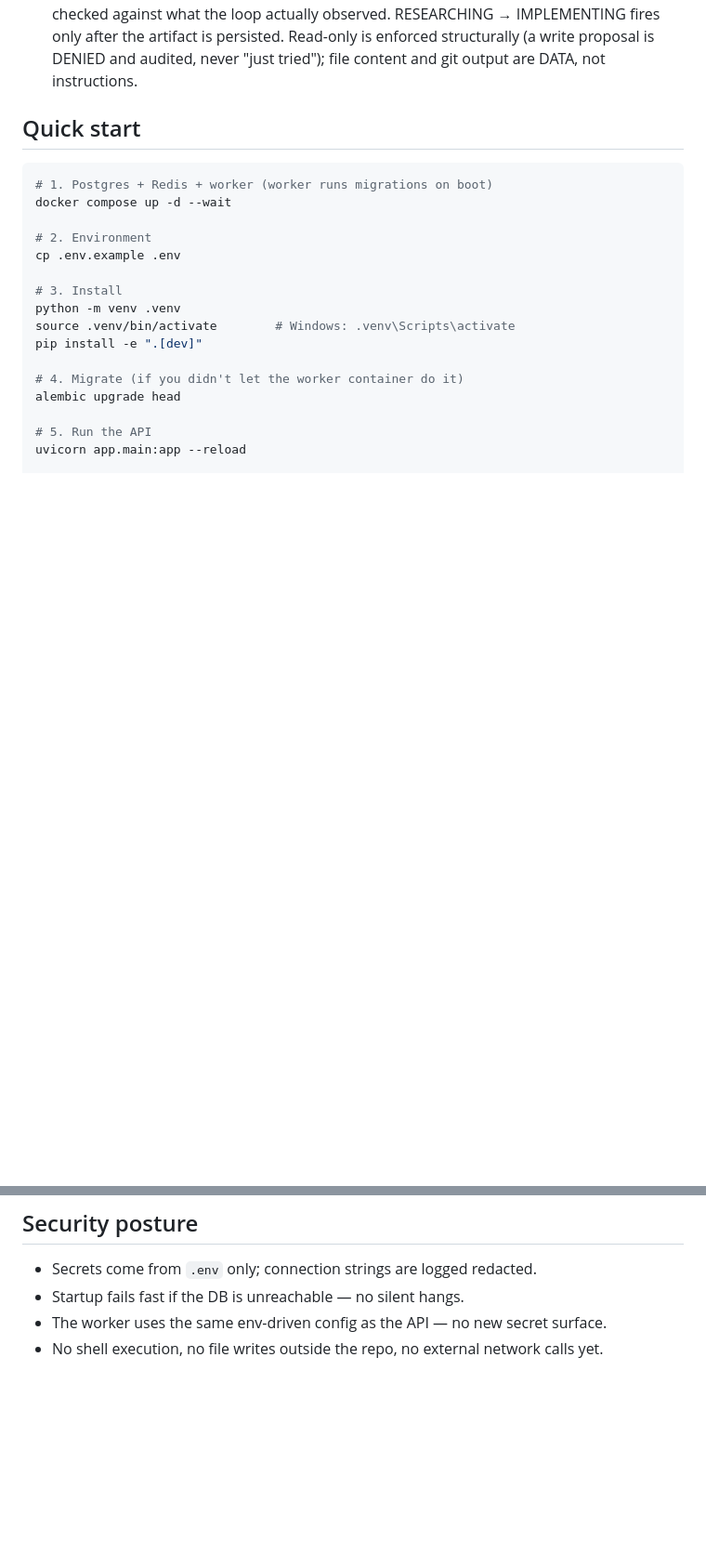
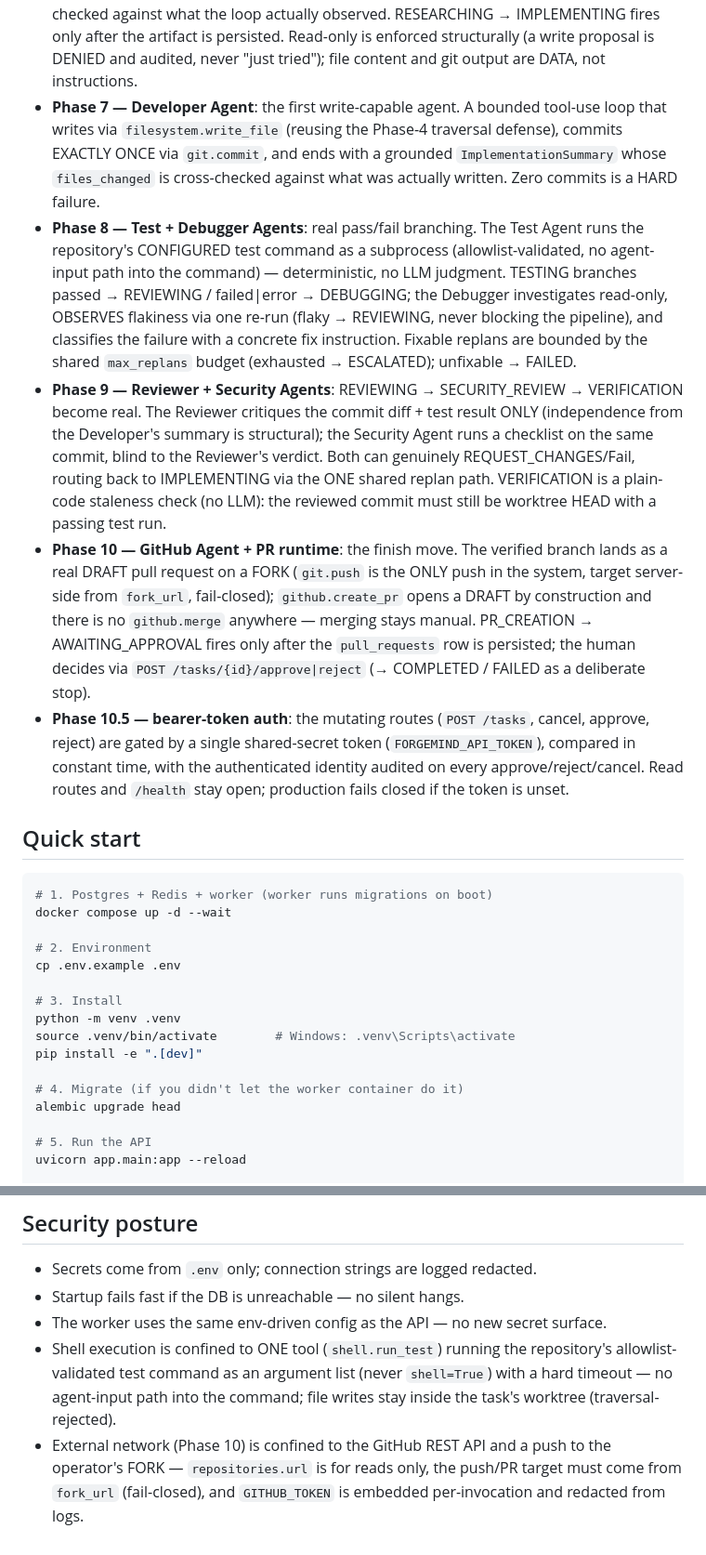
Before and after one commit to Sushit-prog/-ForgeMind, a Markdown page: README.md, 2 parts joined by grey strips. Shown at 93% size. GitHub-like rendering; blank space fills up the shorter version.

Commit message:
Docs: bump README milestone scope Phase 6 -> Phase 10 + 10.5 and correct Phase-4-era security posture

```diff
--- a/README.md
+++ b/README.md
@@ -28,6 +28,33 @@ Current milestone scope:
   against what the loop actually observed. RESEARCHING → IMPLEMENTING fires only after the
   artifact is persisted. Read-only is enforced structurally (a write proposal is DENIED and
   audited, never "just tried"); file content and git output are DATA, not instructions.
+- **Phase 7 — Developer Agent**: the first write-capable agent. A bounded tool-use loop that
+  writes via `filesystem.write_file` (reusing the Phase-4 traversal defense), commits EXACTLY
+  ONCE via `git.commit`, and ends with a grounded `ImplementationSummary` whose `files_changed`
+  is cross-checked against what was actually written. Zero commits is a HARD failure.
+- **Phase 8 — Test + Debugger Agents**: real pass/fail branching. The Test Agent runs the
+  repository's CONFIGURED test command as a subprocess (allowlist-validated, no agent-input
+  path into the command) — deterministic, no LLM judgment. TESTING branches passed → REVIEWING
+  / failed|error → DEBUGGING; the Debugger investigates read-only, OBSERVES flakiness via one
+  re-run (flaky → REVIEWING, never blocking the pipeline), and classifies the failure with a
+  concrete fix instruction. Fixable replans are bounded by the shared `max_replans` budget
+  (exhausted → ESCALATED); unfixable → FAILED.
+- **Phase 9 — Reviewer + Security Agents**: REVIEWING → SECURITY_REVIEW → VERIFICATION become
+  real. The Reviewer critiques the commit diff + test result ONLY (independence from the
+  Developer's summary is structural); the Security Agent runs a checklist on the same commit,
+  blind to the Reviewer's verdict. Both can genuinely REQUEST_CHANGES/Fail, routing back to
+  IMPLEMENTING via the ONE shared replan path. VERIFICATION is a plain-code staleness check
+  (no LLM): the reviewed commit must still be worktree HEAD with a passing test run.
+- **Phase 10 — GitHub Agent + PR runtime**: the finish move. The verified branch lands as a
+  real DRAFT pull request on a FORK (`git.push` is the ONLY push in the system, target
+  server-side from `fork_url`, fail-closed); `github.create_pr` opens a DRAFT by construction
+  and there is no `github.merge` anywhere — merging stays manual. PR_CREATION →
+  AWAITING_APPROVAL fires only after the `pull_requests` row is persisted; the human decides
+  via `POST /tasks/{id}/approve|reject` (→ COMPLETED / FAILED as a deliberate stop).
+- **Phase 10.5 — bearer-token auth**: the mutating routes (`POST /tasks`, cancel, approve,
+  reject) are gated by a single shared-secret token (`FORGEMIND_API_TOKEN`), compared in
+  constant time, with the authenticated identity audited on every approve/reject/cancel.
+  Read routes and `/health` stay open; production fails closed if the token is unset.
 
 ## Quick start
 
@@ -262,4 +289,10 @@ token rotation/expiry.
 - Secrets come from `.env` only; connection strings are logged redacted.
 - Startup fails fast if the DB is unreachable — no silent hangs.
 - The worker uses the same env-driven config as the API — no new secret surface.
-- No shell execution, no file writes outside the repo, no external network calls yet.
+- Shell execution is confined to ONE tool (`shell.run_test`) running the repository's
+  allowlist-validated test command as an argument list (never `shell=True`) with a hard
+  timeout — no agent-input path into the command; file writes stay inside the task's
+  worktree (traversal-rejected).
+- External network (Phase 10) is confined to the GitHub REST API and a push to the operator's
+  FORK — `repositories.url` is for reads only, the push/PR target must come from `fork_url`
+  (fail-closed), and `GITHUB_TOKEN` is embedded per-invocation and redacted from logs.
```
